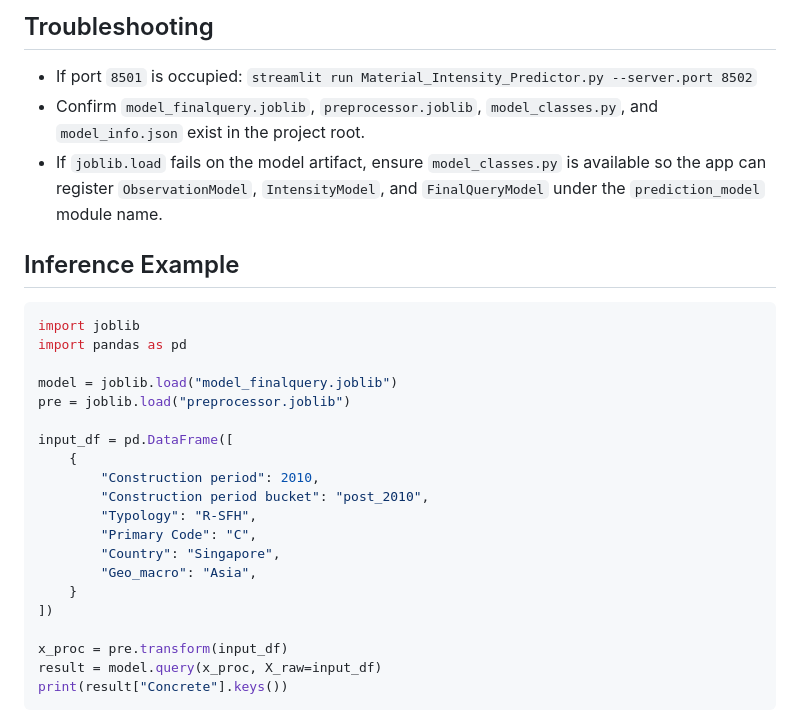
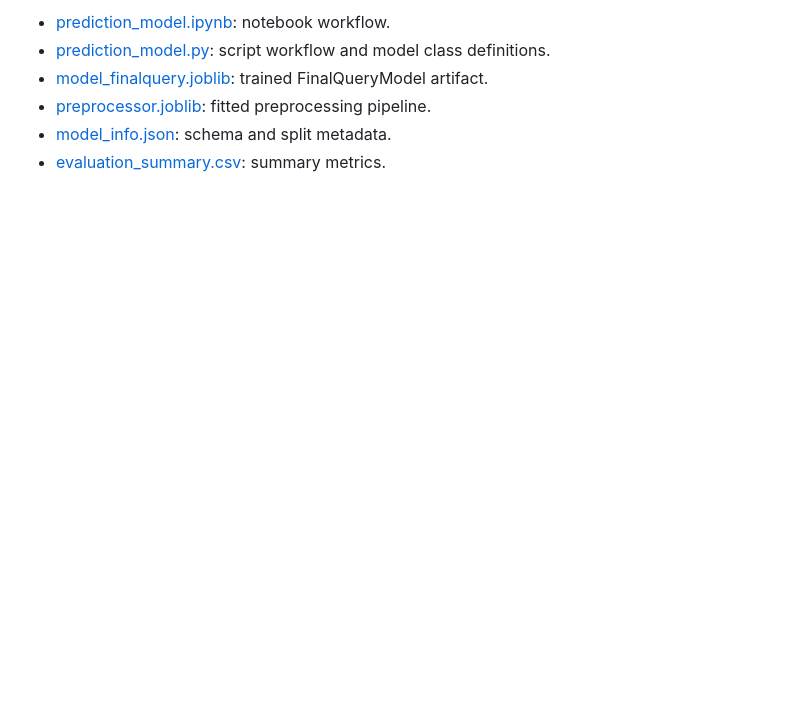
Before and after one commit to City-Syntax/material-intensity, a Markdown page: README.md, the part around one of its changes. GitHub-like rendering; blank space fills up the shorter version.

````diff
--- a/README.md
+++ b/README.md
@@ -123,31 +106,7 @@ If you regenerate artifacts from `prediction_model.ipynb`, rerun the export cell
 
-## Troubleshooting
-
-- If port `8501` is occupied: `streamlit run Material_Intensity_Predictor.py --server.port 8502`
-- Confirm `model_finalquery.joblib`, `preprocessor.joblib`, `model_classes.py`, and `model_info.json` exist in the project root.
-- If `joblib.load` fails on the model artifact, ensure `model_classes.py` is available so the app can register `ObservationModel`, `IntensityModel`, and `FinalQueryModel` under the `prediction_model` module name.
-
-## Inference Example
-
-```python
-import joblib
-import pandas as pd
-
-model = joblib.load("model_finalquery.joblib")
-pre = joblib.load("preprocessor.joblib")
-
-input_df = pd.DataFrame([
-	{
-		"Construction period": 2010,
-		"Construction period bucket": "post_2010",
-		"Typology": "R-SFH",
-		"Primary Code": "C",
-		"Country": "Singapore",
-		"Geo_macro": "Asia",
-	}
-])
-
-x_proc = pre.transform(input_df)
-result = model.query(x_proc, X_raw=input_df)
-print(result["Concrete"].keys())
-```
+- [prediction_model.ipynb](prediction_model.ipynb): notebook workflow.
+- [prediction_model.py](prediction_model.py): script workflow and model class definitions.
+- [model_finalquery.joblib](model_finalquery.joblib): trained FinalQueryModel artifact.
+- [preprocessor.joblib](preprocessor.joblib): fitted preprocessing pipeline.
+- [model_info.json](model_info.json): schema and split metadata.
+- [evaluation_summary.csv](evaluation_summary.csv): summary metrics.
````
Also changed, not shown: other parts of README.md (+71 -88 lines).
